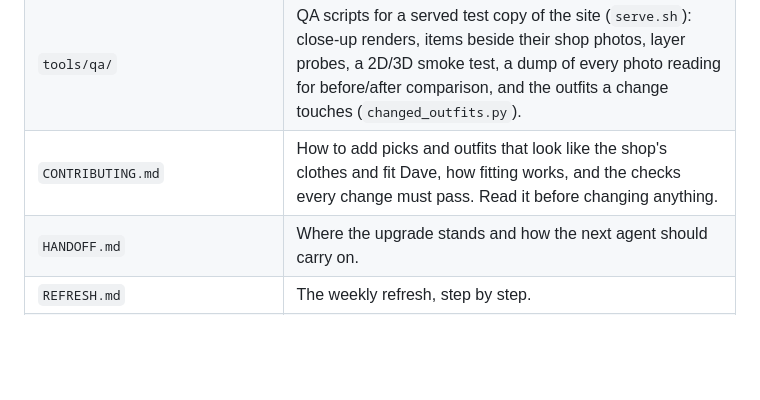
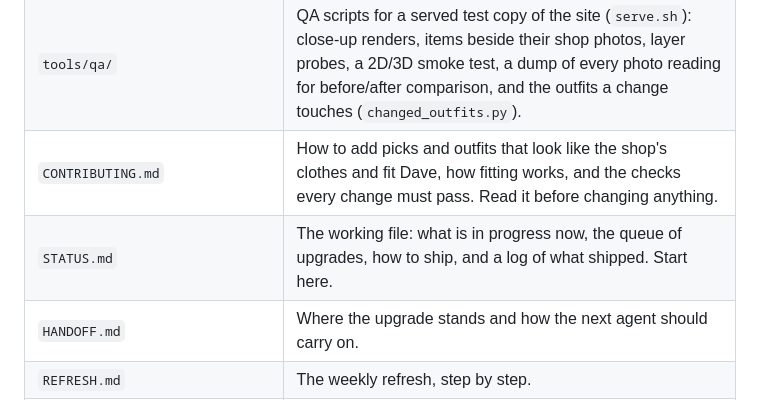
Before and after one commit to emmachilds98-wq/Wardrobe, a Markdown page: README.md, the part around the change. Rendered like a GitHub page; blank space fills up the shorter version.

```diff
--- a/README.md
+++ b/README.md
@@ -33,6 +33,7 @@ that refresh them every week (see `REFRESH.md`).
 | `docs/` | The built site (page plus data and photo files), served by GitHub Pages and published to the artifact. |
 | `tools/qa/` | QA scripts for a served test copy of the site (`serve.sh`): close-up renders, items beside their shop photos, layer probes, a 2D/3D smoke test, a dump of every photo reading for before/after comparison, and the outfits a change touches (`changed_outfits.py`). |
 | `CONTRIBUTING.md` | How to add picks and outfits that look like the shop's clothes and fit Dave, how fitting works, and the checks every change must pass. Read it before changing anything. |
+| `STATUS.md` | The working file: what is in progress now, the queue of upgrades, how to ship, and a log of what shipped. Start here. |
 | `HANDOFF.md` | Where the upgrade stands and how the next agent should carry on. |
 | `REFRESH.md` | The weekly refresh, step by step. |
 | `UPGRADE_PLAN.md` | The review, what has been done, and what is next. |
```
Also changed, not shown: HANDOFF.md (+2 -1 lines), STATUS.md (added, +70 -0 lines).
